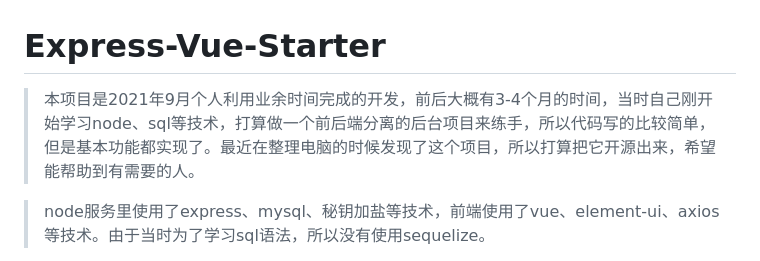
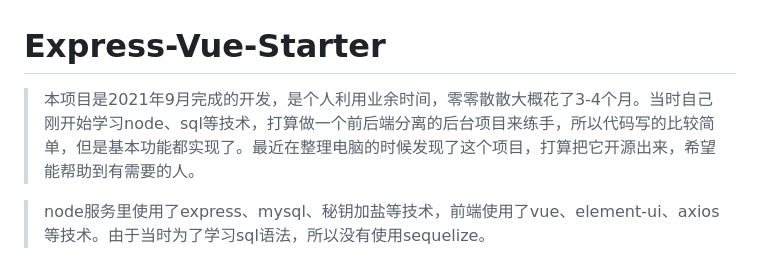
Before and after one commit to wenkil/Express-Vue-Starter, a Markdown page: README.md, the part around the change. Rendered like a GitHub page.

Commit message:
wenkil:init

```diff
--- a/README.md
+++ b/README.md
@@ -1,6 +1,6 @@
 # Express-Vue-Starter
 
-> 本项目是2021年9月个人利用业余时间完成的开发，前后大概有3-4个月的时间，当时自己刚开始学习node、sql等技术，打算做一个前后端分离的后台项目来练手，所以代码写的比较简单，但是基本功能都实现了。最近在整理电脑的时候发现了这个项目，所以打算把它开源出来，希望能帮助到有需要的人。
+> 本项目是2021年9月完成的开发，是个人利用业余时间，零零散散大概花了3-4个月。当时自己刚开始学习node、sql等技术，打算做一个前后端分离的后台项目来练手，所以代码写的比较简单，但是基本功能都实现了。最近在整理电脑的时候发现了这个项目，打算把它开源出来，希望能帮助到有需要的人。
 
 > node服务里使用了express、mysql、秘钥加盐等技术，前端使用了vue、element-ui、axios等技术。由于当时为了学习sql语法，所以没有使用sequelize。
 
```
